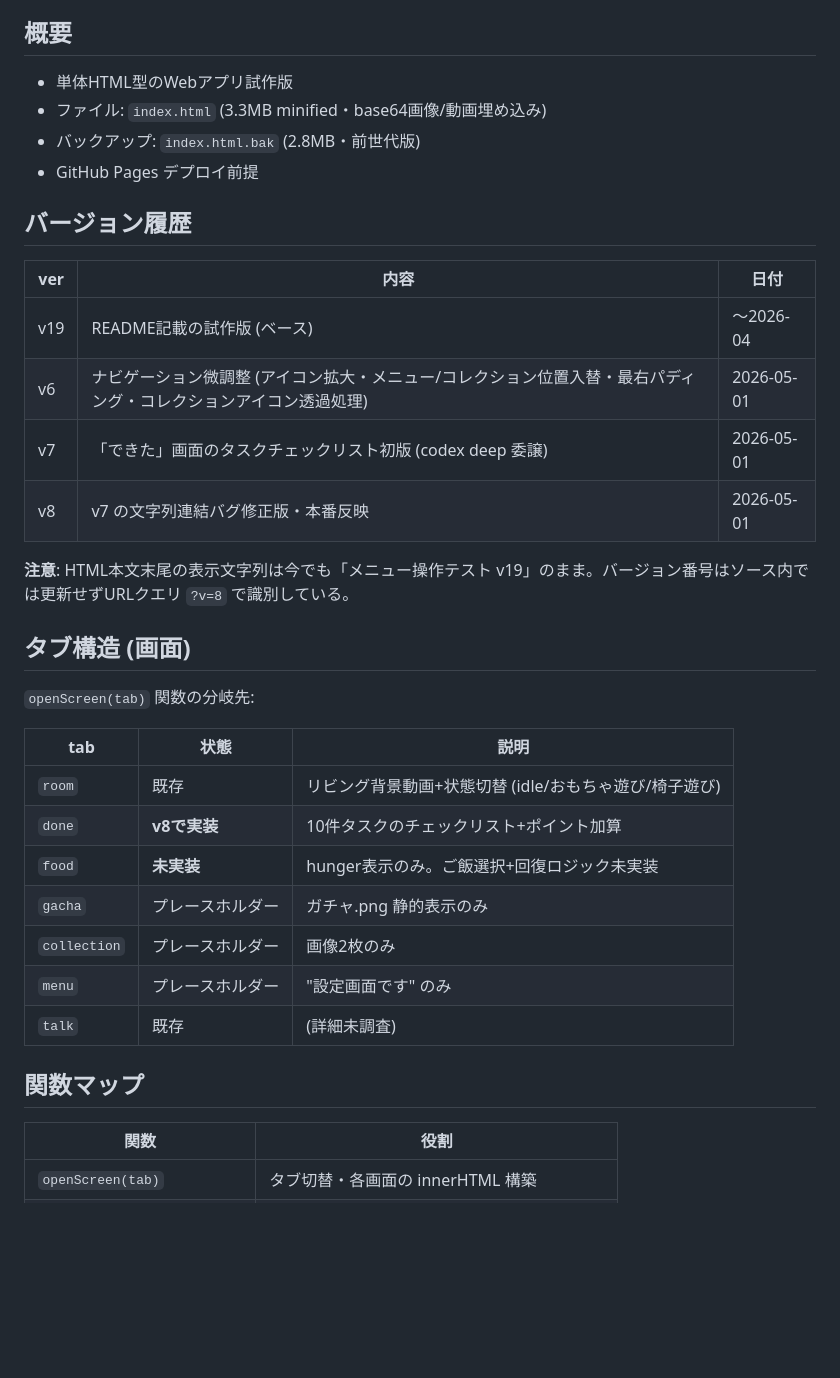
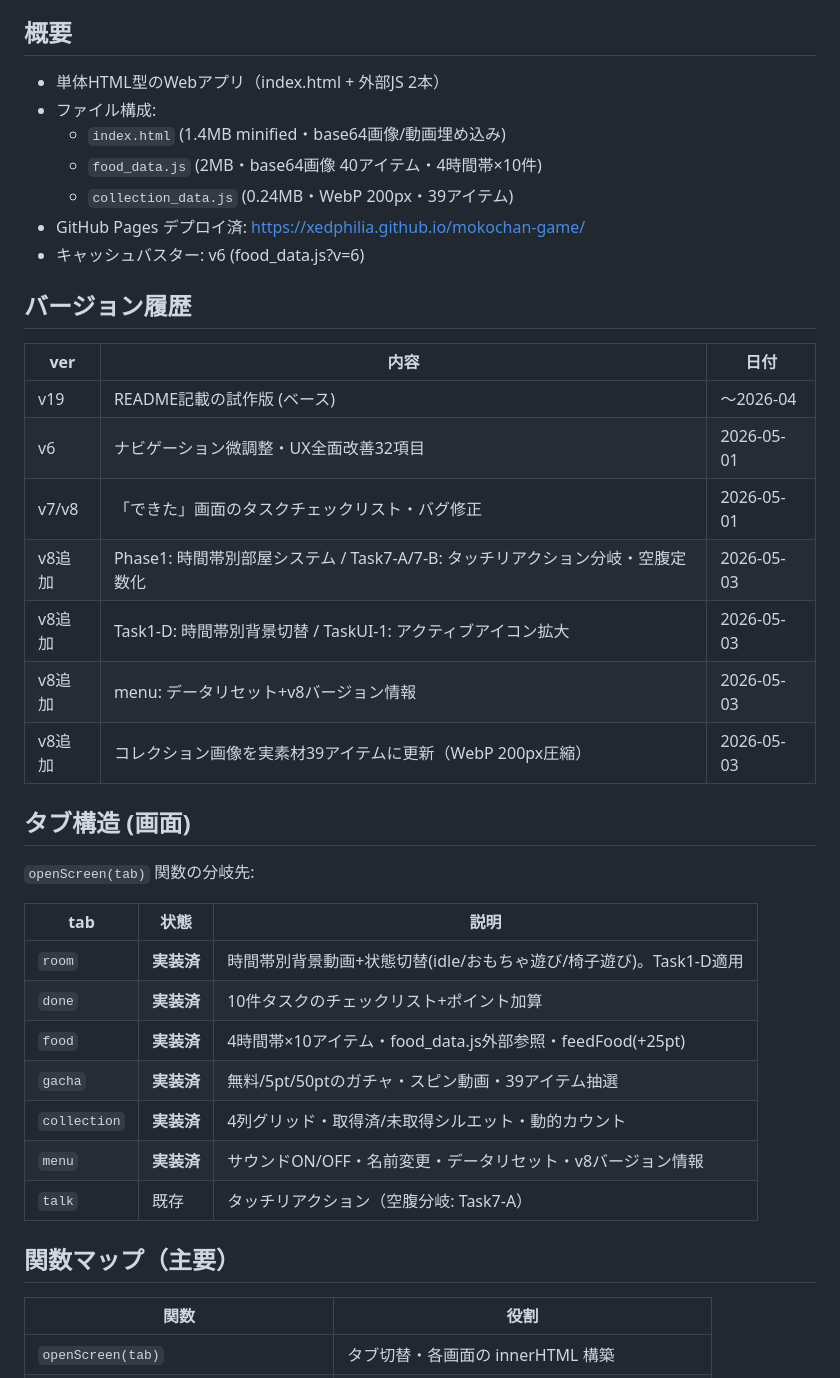
Before and after one commit to Xedphilia/mokochan-game, a Markdown page: docs/PROJECT_STATE.md, the part around one of its changes. Drawn GitHub-style; blank space fills up the shorter version.

```diff
--- a/docs/PROJECT_STATE.md
+++ b/docs/PROJECT_STATE.md
@@ -4,20 +4,24 @@
 
 ## 概要
-- 単体HTML型のWebアプリ試作版
-- ファイル: `index.html` (3.3MB minified・base64画像/動画埋め込み)
-- バックアップ: `index.html.bak` (2.8MB・前世代版)
-- GitHub Pages デプロイ前提
+- 単体HTML型のWebアプリ（index.html + 外部JS 2本）
+- ファイル構成:
+  - `index.html` (1.4MB minified・base64画像/動画埋め込み)
+  - `food_data.js` (2MB・base64画像 40アイテム・4時間帯×10件)
+  - `collection_data.js` (0.24MB・WebP 200px・39アイテム)
+- GitHub Pages デプロイ済: https://xedphilia.github.io/mokochan-game/
+- キャッシュバスター: v6 (food_data.js?v=6)
 
 ## バージョン履歴
 
 | ver | 内容 | 日付 |
 |---|---|---|
 | v19 | README記載の試作版 (ベース) | 〜2026-04 |
-| v6 | ナビゲーション微調整 (アイコン拡大・メニュー/コレクション位置入替・最右パディング・コレクションアイコン透過処理) | 2026-05-01 |
-| v7 | 「できた」画面のタスクチェックリスト初版 (codex deep 委譲) | 2026-05-01 |
-| v8 | v7 の文字列連結バグ修正版・本番反映 | 2026-05-01 |
-
-**注意**: HTML本文末尾の表示文字列は今でも「メニュー操作テスト v19」のまま。バージョン番号はソース内では更新せずURLクエリ `?v=8` で識別している。
+| v6 | ナビゲーション微調整・UX全面改善32項目 | 2026-05-01 |
+| v7/v8 | 「できた」画面のタスクチェックリスト・バグ修正 | 2026-05-01 |
+| v8追加 | Phase1: 時間帯別部屋システム / Task7-A/7-B: タッチリアクション分岐・空腹定数化 | 2026-05-03 |
+| v8追加 | Task1-D: 時間帯別背景切替 / TaskUI-1: アクティブアイコン拡大 | 2026-05-03 |
+| v8追加 | menu: データリセット+v8バージョン情報 | 2026-05-03 |
+| v8追加 | コレクション画像を実素材39アイテムに更新（WebP 200px圧縮） | 2026-05-03 |
 
 ## タブ構造 (画面)
 
@@ -25,15 +29,15 @@
 
 | tab | 状態 | 説明 |
 |---|---|---|
-| `room` | 既存 | リビング背景動画+状態切替 (idle/おもちゃ遊び/椅子遊び) |
-| `done` | **v8で実装** | 10件タスクのチェックリスト+ポイント加算 |
-| `food` | **未実装** | hunger表示のみ。ご飯選択+回復ロジック未実装 |
-| `gacha` | プレースホルダー | ガチャ.png 静的表示のみ |
-| `collection` | プレースホルダー | 画像2枚のみ |
-| `menu` | プレースホルダー | "設定画面です" のみ |
-| `talk` | 既存 | (詳細未調査) |
+| `room` | **実装済** | 時間帯別背景動画+状態切替(idle/おもちゃ遊び/椅子遊び)。Task1-D適用 |
+| `done` | **実装済** | 10件タスクのチェックリスト+ポイント加算 |
+| `food` | **実装済** | 4時間帯×10アイテム・food_data.js外部参照・feedFood(+25pt) |
+| `gacha` | **実装済** | 無料/5pt/50ptのガチャ・スピン動画・39アイテム抽選 |
+| `collection` | **実装済** | 4列グリッド・取得済/未取得シルエット・動的カウント |
+| `menu` | **実装済** | サウンドON/OFF・名前変更・データリセット・v8バージョン情報 |
+| `talk` | 既存 | タッチリアクション（空腹分岐: Task7-A） |
 
-## 関数マップ
+## 関数マップ（主要）
 
 | 関数 | 役割 |
 |---|---|
```
Also changed, not shown: other parts of docs/PROJECT_STATE.md (+41 -31 lines).
